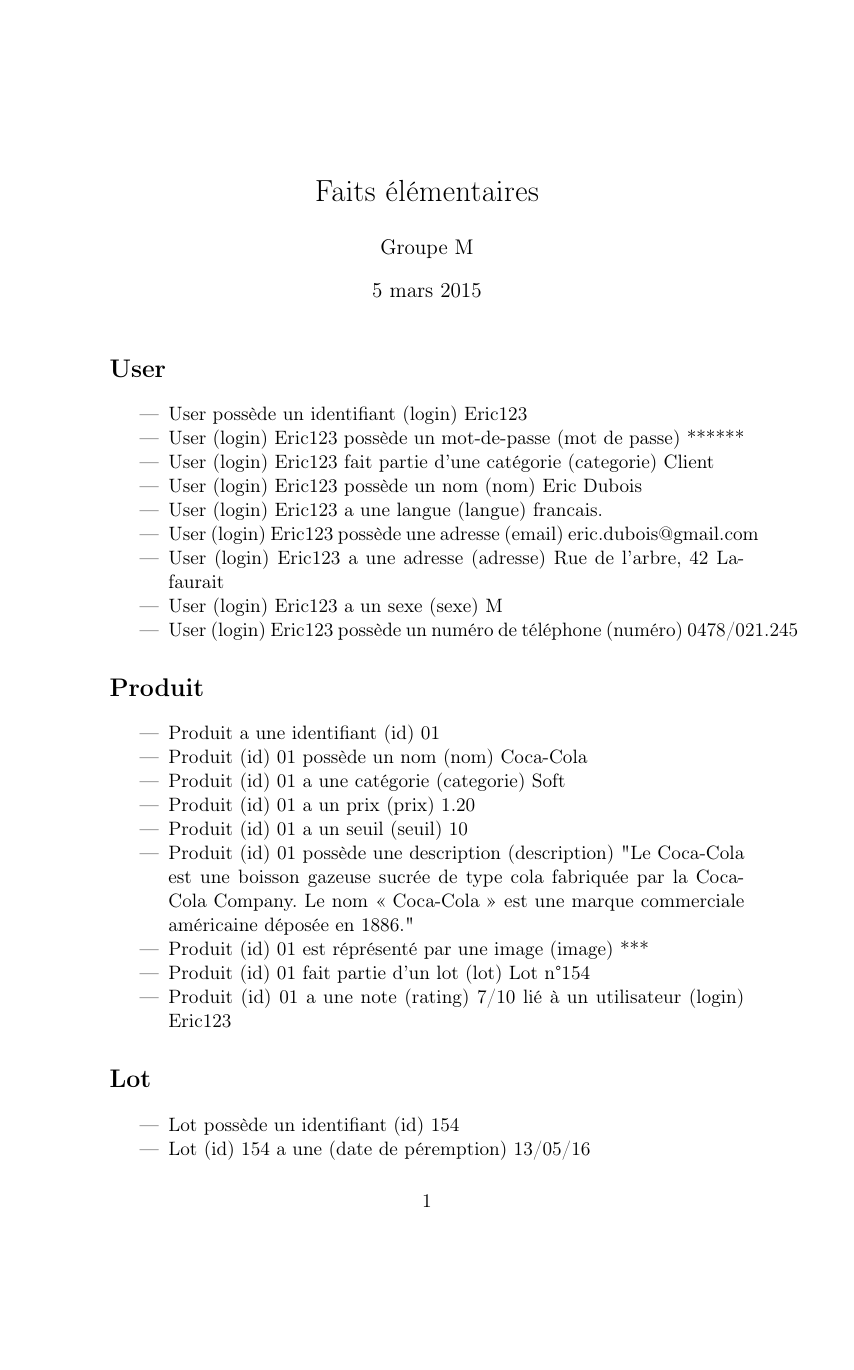
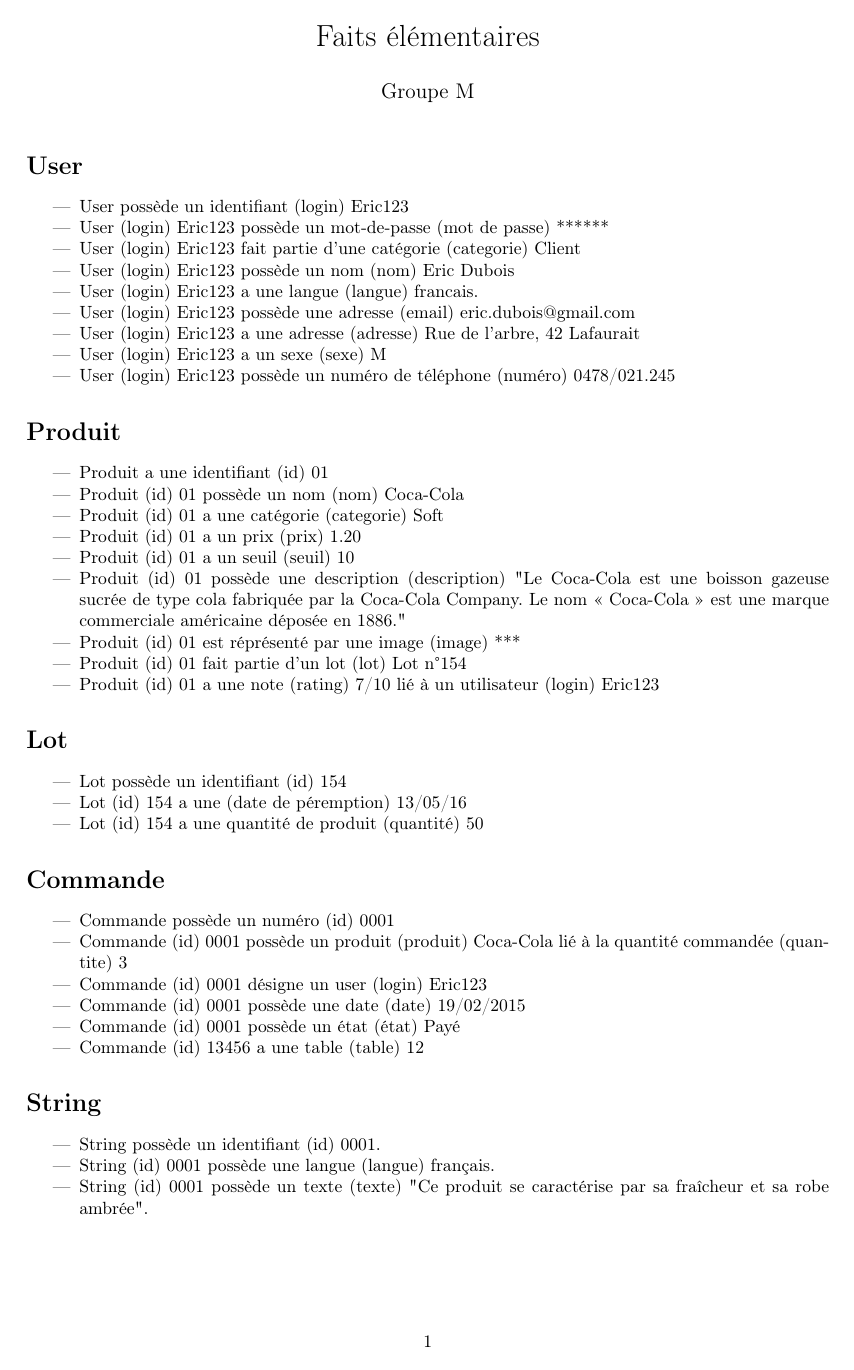
Before and after one commit to Derwaan/Bartender, a LaTeX document (Rapports/Gestions de données/faits-elementaires.tex): page 1 of 2 before the commit and the whole page after it. Compiled offline with pdfLaTeX; the source files are stored in an older character set and shown here as Unicode.

Commit message:
Modification de faits-elementaire

```diff
--- a/Rapports/Gestions de données/faits-elementaires.tex
+++ b/Rapports/Gestions de données/faits-elementaires.tex
@@ -1,16 +1,18 @@
-\documentclass[11pt,a4paper]{article}
+\documentclass[9pt,a4paper]{article}
 \usepackage[latin1]{inputenc}
 \usepackage[french]{babel}
 \usepackage[T1]{fontenc}
 \usepackage{amsmath}
 \usepackage{amsfonts}
 \usepackage{amssymb}
-\date{\today}
+\usepackage{geometry}
+\geometry{hmargin=2.5cm,vmargin=1.5cm}
+\date{}
 \author{Groupe M}
 \title{Faits élémentaires}
 \begin{document}
+
 \maketitle
-
 \section*{User}
 \begin{itemize}
 \item User possède un identifiant (login) Eric123
```
Also changed, not shown: Rapports/Gestions de données/faits-elementaires.pdf.
